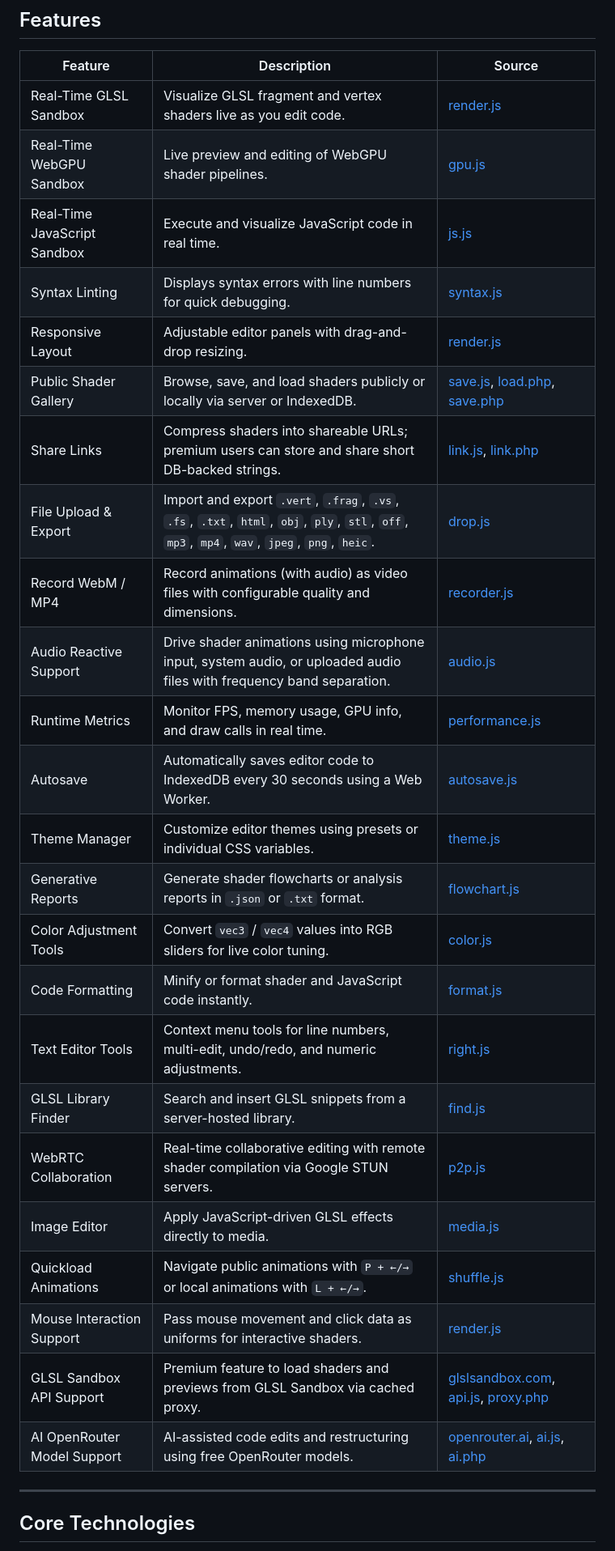
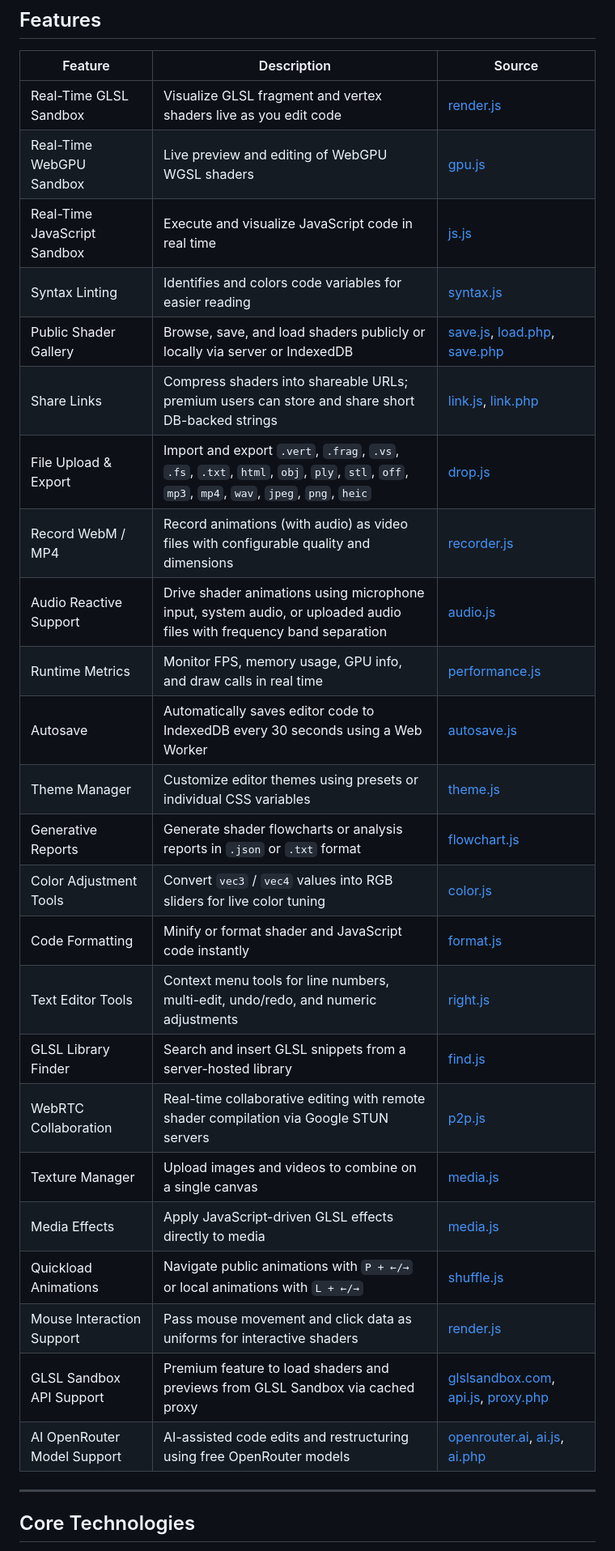
Before and after one commit to composedbymax/Shader-Sandbox, a Markdown page: README.md, the part around the change. Shown at 81% size. GitHub-like rendering.

```diff
--- a/README.md
+++ b/README.md
@@ -34,30 +34,30 @@ This application is built entirely with native PHP, HTML5, CSS, and JavaScript.
 
 | Feature | Description | Source |
 |--------|------------|--------|
-| Real-Time GLSL Sandbox | Visualize GLSL fragment and vertex shaders live as you edit code. | [render.js](https://github.com/composedbymax/Shader-Sandbox/blob/main/scripts/render.js) |
-| Real-Time WebGPU Sandbox | Live preview and editing of WebGPU shader pipelines. | [gpu.js](https://github.com/composedbymax/Shader-Sandbox/blob/main/scripts/gpu.js) |
-| Real-Time JavaScript Sandbox | Execute and visualize JavaScript code in real time. | [js.js](https://github.com/composedbymax/Shader-Sandbox/blob/main/scripts/js.js) |
-| Syntax Linting | Displays syntax errors with line numbers for quick debugging. | [syntax.js](https://github.com/composedbymax/Shader-Sandbox/blob/main/scripts/syntax.js) |
-| Responsive Layout | Adjustable editor panels with drag-and-drop resizing. | [render.js](https://github.com/composedbymax/Shader-Sandbox/blob/main/scripts/render.js) |
-| Public Shader Gallery | Browse, save, and load shaders publicly or locally via server or IndexedDB. | [save.js](https://github.com/composedbymax/Shader-Sandbox/blob/main/scripts/save.js), [load.php](https://github.com/composedbymax/Shader-Sandbox/blob/main/api/load.php), [save.php](https://github.com/composedbymax/Shader-Sandbox/blob/main/api/save.php) |
-| Share Links | Compress shaders into shareable URLs; premium users can store and share short DB-backed strings. | [link.js](https://github.com/composedbymax/Shader-Sandbox/blob/main/scripts/link.js), [link.php](https://github.com/composedbymax/Shader-Sandbox/blob/main/api/link.php) |
-| File Upload & Export | Import and export `.vert`, `.frag`, `.vs`, `.fs`, `.txt`, `html`, `obj`, `ply`, `stl`, `off`, `mp3`, `mp4`, `wav`, `jpeg`, `png`, `heic`. | [drop.js](https://github.com/composedbymax/Shader-Sandbox/blob/main/scripts/drop.js) |
-| Record WebM / MP4 | Record animations (with audio) as video files with configurable quality and dimensions. | [recorder.js](https://github.com/composedbymax/Shader-Sandbox/blob/main/scripts/recorder.js) |
-| Audio Reactive Support | Drive shader animations using microphone input, system audio, or uploaded audio files with frequency band separation. | [audio.js](https://github.com/composedbymax/Shader-Sandbox/blob/main/scripts/audio.js) |
-| Runtime Metrics | Monitor FPS, memory usage, GPU info, and draw calls in real time. | [performance.js](https://github.com/composedbymax/Shader-Sandbox/blob/main/scripts/performance.js) |
-| Autosave | Automatically saves editor code to IndexedDB every 30 seconds using a Web Worker. | [autosave.js](https://github.com/composedbymax/Shader-Sandbox/blob/main/scripts/utils/autosave.js) |
-| Theme Manager | Customize editor themes using presets or individual CSS variables. | [theme.js](https://github.com/composedbymax/Shader-Sandbox/blob/main/scripts/theme.js) |
-| Generative Reports | Generate shader flowcharts or analysis reports in `.json` or `.txt` format. | [flowchart.js](https://github.com/composedbymax/Shader-Sandbox/blob/main/scripts/flowchart.js) |
-| Color Adjustment Tools | Convert `vec3` / `vec4` values into RGB sliders for live color tuning. | [color.js](https://github.com/composedbymax/Shader-Sandbox/blob/main/scripts/color.js) |
-| Code Formatting | Minify or format shader and JavaScript code instantly. | [format.js](https://github.com/composedbymax/Shader-Sandbox/blob/main/scripts/format.js) |
-| Text Editor Tools | Context menu tools for line numbers, multi-edit, undo/redo, and numeric adjustments. | [right.js](https://github.com/composedbymax/Shader-Sandbox/blob/main/scripts/right.js) |
-| GLSL Library Finder | Search and insert GLSL snippets from a server-hosted library. | [find.js](https://github.com/composedbymax/Shader-Sandbox/blob/main/scripts/utils/find.js) |
-| WebRTC Collaboration | Real-time collaborative editing with remote shader compilation via Google STUN servers. | [p2p.js](https://github.com/composedbymax/Shader-Sandbox/blob/main/scripts/utils/p2p.js) |
-| Image Editor | Apply JavaScript-driven GLSL effects directly to media. | [media.js](https://github.com/composedbymax/Shader-Sandbox/blob/main/scripts/media.js) |
-| Quickload Animations | Navigate public animations with `P + ←/→` or local animations with `L + ←/→`. | [shuffle.js](https://github.com/composedbymax/Shader-Sandbox/blob/main/scripts/shuffle.js) |
-| Mouse Interaction Support | Pass mouse movement and click data as uniforms for interactive shaders. | [render.js](https://github.com/composedbymax/Shader-Sandbox/blob/main/scripts/render.js) |
-| GLSL Sandbox API Support | Premium feature to load shaders and previews from GLSL Sandbox via cached proxy. | [glslsandbox.com](https://glslsandbox.com/), [api.js](https://github.com/composedbymax/Shader-Sandbox/blob/main/scripts/utils/api.js), [proxy.php](https://github.com/composedbymax/Shader-Sandbox/blob/main/api/proxy.php) |
-| AI OpenRouter Model Support | AI-assisted code edits and restructuring using free OpenRouter models. | [openrouter.ai](https://openrouter.ai/), [ai.js](https://github.com/composedbymax/Shader-Sandbox/blob/main/scripts/utils/ai.js), [ai.php](https://github.com/composedbymax/Shader-Sandbox/blob/main/api/ai.php) |
+| Real-Time GLSL Sandbox | Visualize GLSL fragment and vertex shaders live as you edit code | [render.js](https://github.com/composedbymax/Shader-Sandbox/blob/main/scripts/render.js) |
+| Real-Time WebGPU Sandbox | Live preview and editing of WebGPU WGSL shaders | [gpu.js](https://github.com/composedbymax/Shader-Sandbox/blob/main/scripts/gpu.js) |
+| Real-Time JavaScript Sandbox | Execute and visualize JavaScript code in real time | [js.js](https://github.com/composedbymax/Shader-Sandbox/blob/main/scripts/js.js) |
+| Syntax Linting | Identifies and colors code variables for easier reading | [syntax.js](https://github.com/composedbymax/Shader-Sandbox/blob/main/scripts/syntax.js) |
+| Public Shader Gallery | Browse, save, and load shaders publicly or locally via server or IndexedDB | [save.js](https://github.com/composedbymax/Shader-Sandbox/blob/main/scripts/save.js), [load.php](https://github.com/composedbymax/Shader-Sandbox/blob/main/api/load.php), [save.php](https://github.com/composedbymax/Shader-Sandbox/blob/main/api/save.php) |
+| Share Links | Compress shaders into shareable URLs; premium users can store and share short DB-backed strings | [link.js](https://github.com/composedbymax/Shader-Sandbox/blob/main/scripts/link.js), [link.php](https://github.com/composedbymax/Shader-Sandbox/blob/main/api/link.php) |
+| File Upload & Export | Import and export `.vert`, `.frag`, `.vs`, `.fs`, `.txt`, `html`, `obj`, `ply`, `stl`, `off`, `mp3`, `mp4`, `wav`, `jpeg`, `png`, `heic` | [drop.js](https://github.com/composedbymax/Shader-Sandbox/blob/main/scripts/drop.js) |
+| Record WebM / MP4 | Record animations (with audio) as video files with configurable quality and dimensions | [recorder.js](https://github.com/composedbymax/Shader-Sandbox/blob/main/scripts/recorder.js) |
+| Audio Reactive Support | Drive shader animations using microphone input, system audio, or uploaded audio files with frequency band separation | [audio.js](https://github.com/composedbymax/Shader-Sandbox/blob/main/scripts/audio.js) |
+| Runtime Metrics | Monitor FPS, memory usage, GPU info, and draw calls in real time | [performance.js](https://github.com/composedbymax/Shader-Sandbox/blob/main/scripts/performance.js) |
+| Autosave | Automatically saves editor code to IndexedDB every 30 seconds using a Web Worker | [autosave.js](https://github.com/composedbymax/Shader-Sandbox/blob/main/scripts/utils/autosave.js) |
+| Theme Manager | Customize editor themes using presets or individual CSS variables | [theme.js](https://github.com/composedbymax/Shader-Sandbox/blob/main/scripts/theme.js) |
+| Generative Reports | Generate shader flowcharts or analysis reports in `.json` or `.txt` format | [flowchart.js](https://github.com/composedbymax/Shader-Sandbox/blob/main/scripts/flowchart.js) |
+| Color Adjustment Tools | Convert `vec3` / `vec4` values into RGB sliders for live color tuning | [color.js](https://github.com/composedbymax/Shader-Sandbox/blob/main/scripts/color.js) |
+| Code Formatting | Minify or format shader and JavaScript code instantly | [format.js](https://github.com/composedbymax/Shader-Sandbox/blob/main/scripts/format.js) |
+| Text Editor Tools | Context menu tools for line numbers, multi-edit, undo/redo, and numeric adjustments | [right.js](https://github.com/composedbymax/Shader-Sandbox/blob/main/scripts/right.js) |
+| GLSL Library Finder | Search and insert GLSL snippets from a server-hosted library | [find.js](https://github.com/composedbymax/Shader-Sandbox/blob/main/scripts/utils/find.js) |
+| WebRTC Collaboration | Real-time collaborative editing with remote shader compilation via Google STUN servers | [p2p.js](https://github.com/composedbymax/Shader-Sandbox/blob/main/scripts/utils/p2p.js) |
+| Texture Manager | Upload images and videos to combine on a single canvas | [media.js](https://github.com/composedbymax/Shader-Sandbox/blob/main/scripts/media.js) |
+| Media Effects | Apply JavaScript-driven GLSL effects directly to media | [media.js](https://github.com/composedbymax/Shader-Sandbox/blob/main/scripts/effects.js) |
+| Quickload Animations | Navigate public animations with `P + ←/→` or local animations with `L + ←/→` | [shuffle.js](https://github.com/composedbymax/Shader-Sandbox/blob/main/scripts/shuffle.js) |
+| Mouse Interaction Support | Pass mouse movement and click data as uniforms for interactive shaders | [render.js](https://github.com/composedbymax/Shader-Sandbox/blob/main/scripts/render.js) |
+| GLSL Sandbox API Support | Premium feature to load shaders and previews from GLSL Sandbox via cached proxy | [glslsandbox.com](https://glslsandbox.com/), [api.js](https://github.com/composedbymax/Shader-Sandbox/blob/main/scripts/utils/api.js), [proxy.php](https://github.com/composedbymax/Shader-Sandbox/blob/main/api/proxy.php) |
+| AI OpenRouter Model Support | AI-assisted code edits and restructuring using free OpenRouter models | [openrouter.ai](https://openrouter.ai/), [ai.js](https://github.com/composedbymax/Shader-Sandbox/blob/main/scripts/utils/ai.js), [ai.php](https://github.com/composedbymax/Shader-Sandbox/blob/main/api/ai.php) |
 
 
 
```
